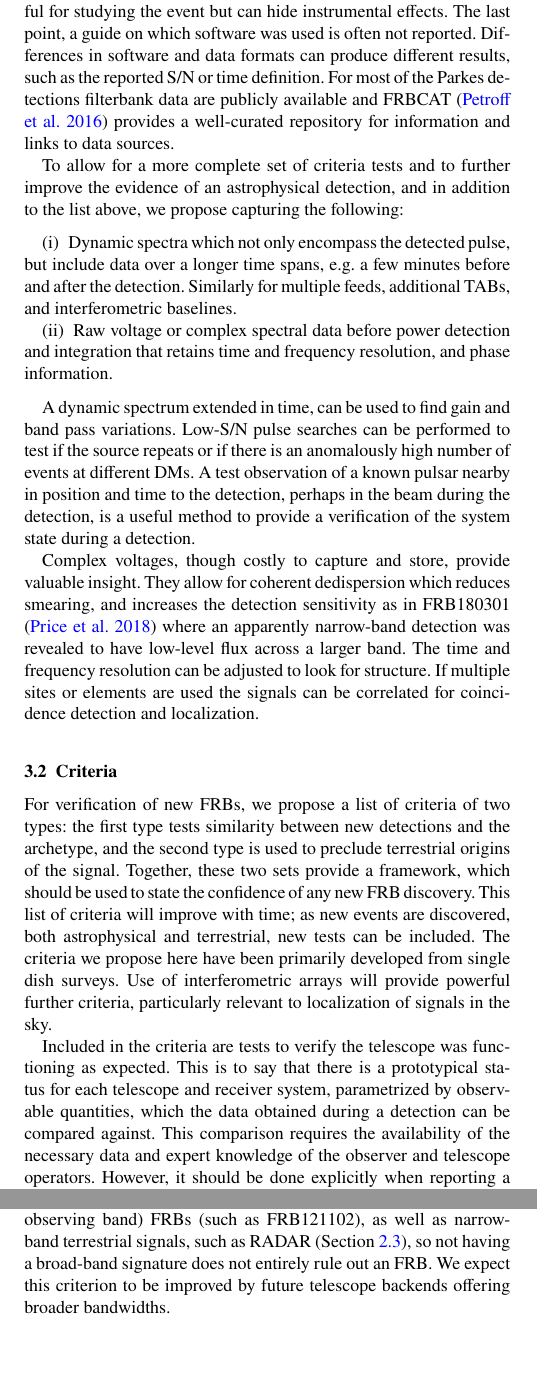
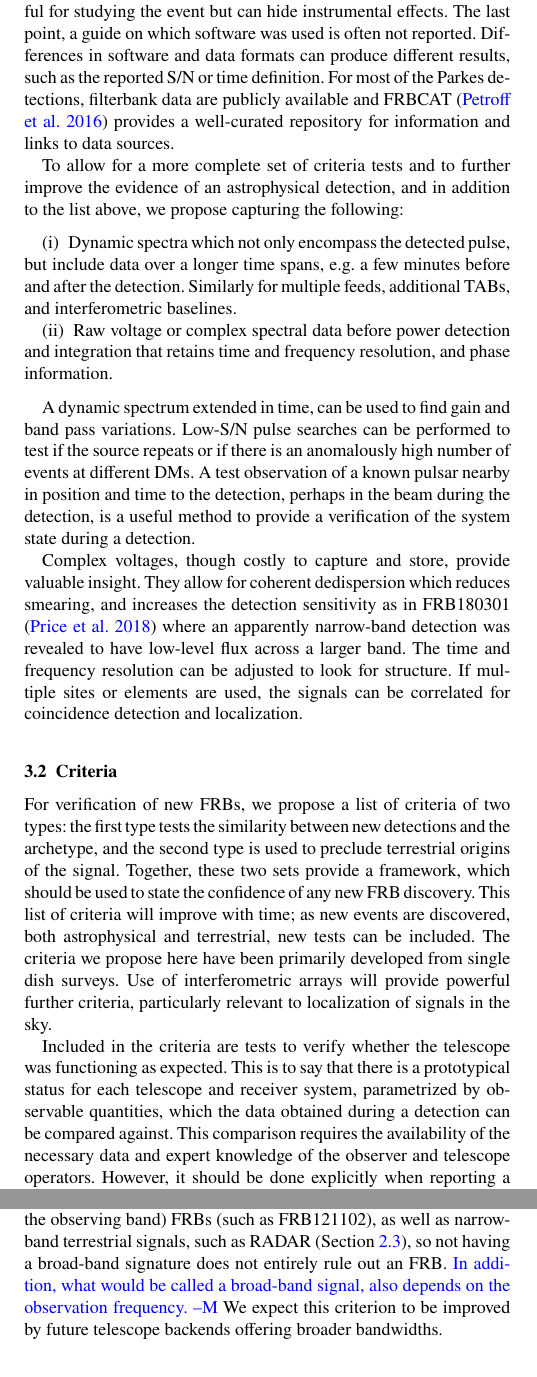
Before and after one commit to griffinfoster/terrestrial-frb-letter, a LaTeX paper (terrestrial-frb-letter.tex): two parts of the columns of pages 7 and 8 of 13, joined at a grey line, cut so that both start at the same text, the shorter picture padded with empty space. Compiled offline with pdfLaTeX.

Commit message:
Update on Overleaf.

```diff
--- a/terrestrial-frb-letter.tex
+++ b/terrestrial-frb-letter.tex
@@ -809,7 +809,7 @@ detections. Often the public data have been normalized, which is useful for
 studying the event but can hide instrumental effects.  The last point, a guide
 on which software was used is often not reported.  Differences in software and
 data formats can produce different results, such as the reported \gls{snr} or
-time definition. For most of the Parkes detections filterbank data are publicly
+time definition. For most of the Parkes detections, filterbank data are publicly
 available and FRBCAT \citep{2016PASA...33...45P} provides a well-curated
 repository for information and links to data sources.
 
@@ -839,7 +839,7 @@ They allow for coherent dedispersion which reduces smearing, and increases the
 detection sensitivity as in FRB180301 \citep{atel11376} where an apparently
 narrow-band detection was revealed to have low-level flux across a larger band.
 The time and frequency resolution can be adjusted to look for structure. If
-multiple sites or elements are used the signals can be correlated for
+multiple sites or elements are used, the signals can be correlated for
 coincidence detection and localization.
 
 % Not all verification criteria can be checked, but an effort
@@ -856,7 +856,7 @@ coincidence detection and localization.
 \label{sec:criteria}
 
 For verification of new FRBs, we propose a list of criteria of two types: the
-first type tests similarity between new detections and the archetype, and the
+first type tests the similarity between new detections and the archetype, and the
 second type is used to preclude terrestrial origins of the signal. Together,
 these two sets provide a framework, which should be used to state the confidence
 of any new \gls{frb} discovery. This list of criteria will improve with time; as
@@ -865,7 +865,7 @@ included. The criteria we propose here have been primarily developed from single
 dish surveys.  Use of interferometric arrays will provide powerful further
 criteria, particularly relevant to localization of signals in the sky.
 
-Included in the criteria are tests to verify the telescope was functioning as
+Included in the criteria are tests to verify whether the telescope was functioning as
 expected. This is to say that there is a prototypical status for each telescope
 and receiver system, parametrized by observable quantities, which the data
 obtained during a detection can be compared against.  This comparison requires
@@ -953,9 +953,10 @@ edge, top edge, both, or neither? A pulse that extends across the full observing
 band fits the prototypical \gls{frb} model. There are now examples of
 narrow-band (within the observing band) FRBs (such as FRB121102), as well as
 narrow-band terrestrial signals, such as RADAR (Section \ref{sec:LOFAR_RADAR}),
-so not having a broad-band signature does not entirely rule out an FRB. We
-expect this criterion to be improved by future telescope backends offering
-broader bandwidths.
+so not having a broad-band signature does not entirely rule out an FRB.
+\cMay{In addition, what would be called a broad-band signal, also depends on the
+observation frequency.} We expect this criterion to be improved by future telescope
+backends offering broader bandwidths.
 
 \paragraph{Spectral Index}
 
```
Also changed, not shown: terrestrial-frb-letter.tex (10 more changed lines).
